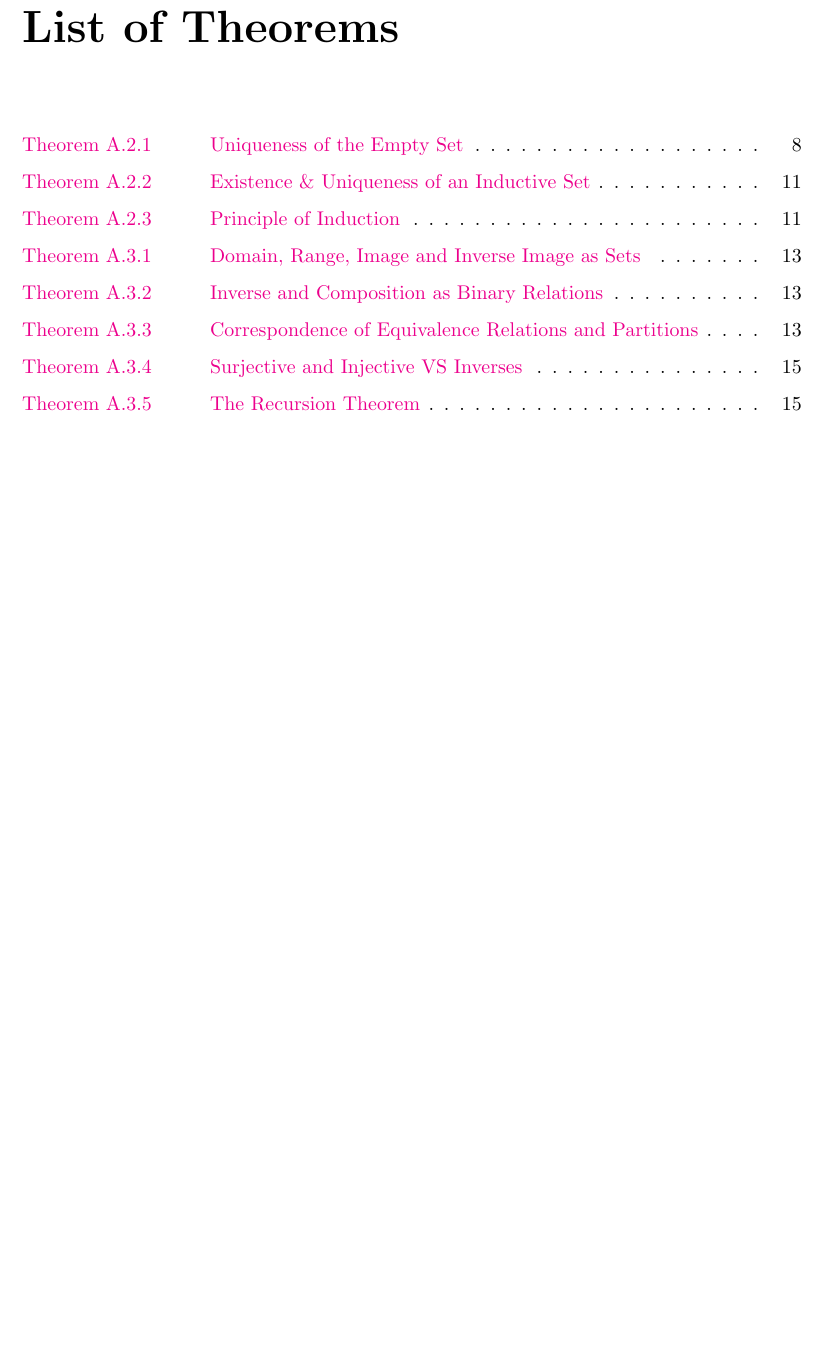
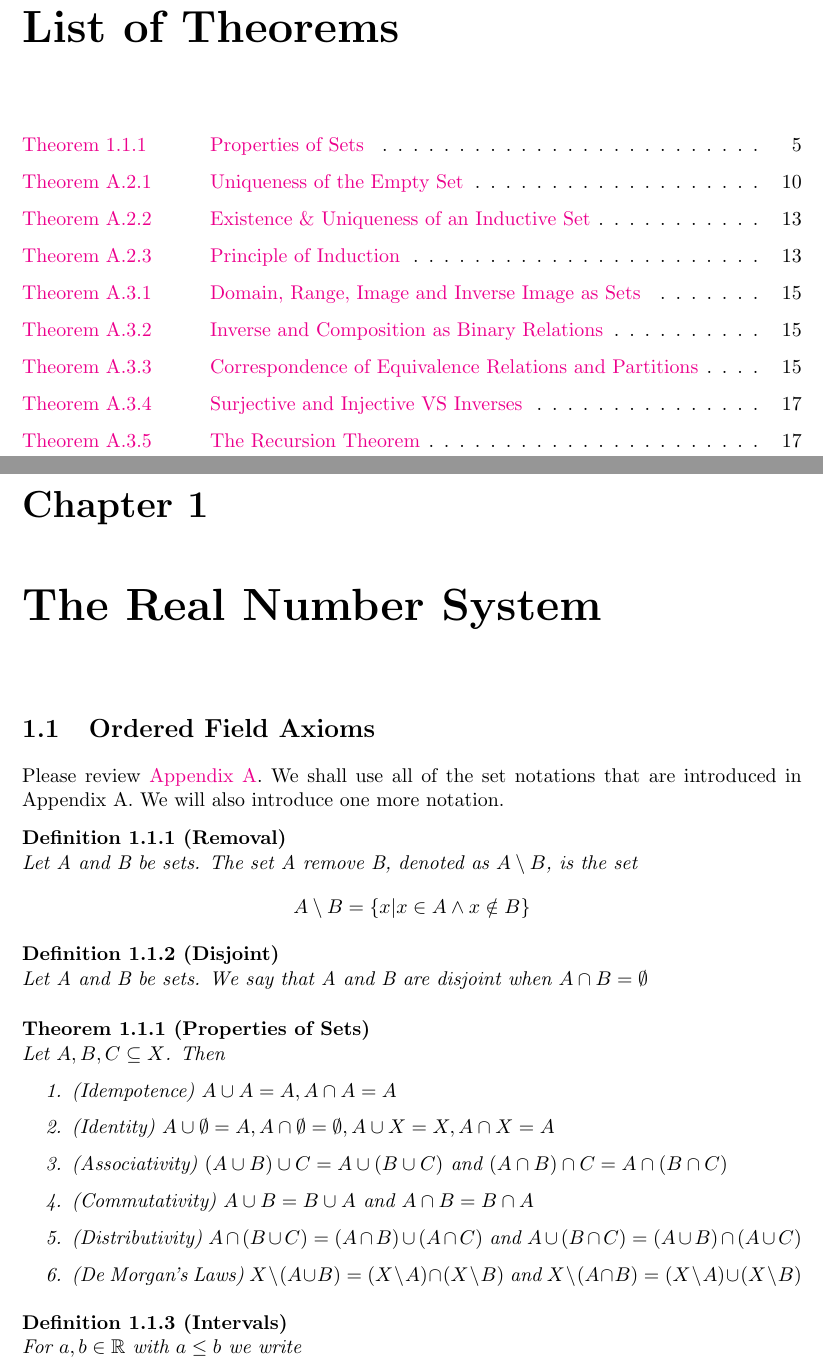
Before and after one commit to japorized/TeX_notes, a LaTeX thesis (PMATH333/pmath333_defns_thms.tex): part of page 5 of 18 before the commit and two parts of pages 5 and 6 of 20 after it, the two joined at a grey line, cut so that both start at the same text, the shorter picture padded with empty space. Compiled offline with pdfLaTeX.

Commit message:
PMATH333 Update 3

```diff
--- a/PMATH333/pmath333_defns_thms.tex
+++ b/PMATH333/pmath333_defns_thms.tex
@@ -89,3 +89,35 @@
 \theoremlisttype{allname}
 \listtheorems{lemma,thm,crly,propo}
 
+
+\chapter{The Real Number System}
+
+\section{Ordered Field Axioms}
+Please review \hyperref[apdxA]{Appendix A}. We shall use all of the set notations that are introduced in Appendix A. We will also introduce one more notation.
+
+\begin{defn}[Removal]
+	Let A and B be sets. The set A remove B, denoted as $A \setminus B$, is the set
+	\[
+		A \setminus B = \{ x | x \in A \land x \notin B \}
+	\]
+\end{defn}
+
+\begin{defn}[Disjoint]
+	Let A and B be sets. We say that A and B are disjoint when $A \cap B = \emptyset$
+\end{defn}
+
+\begin{thm}[Properties of Sets]
+	Let $A, B, C \subseteq X$. Then
+	\begin{enumerate}
+		\item (Idempotence) $A \cup A = A, A \cap A = A$
+		\item (Identity) $A \cup \emptyset = A, A \cap \emptyset = \emptyset, A \cup X = X, A \cap X = A$
+		\item (Associativity) $(A \cup B) \cup C = A \cup (B \cup C)$ and $(A \cap B) \cap C = A \cap (B \cap C)$
+		\item (Commutativity) $A \cup B = B \cup A$ and $A \cap B = B \cap A$
+		\item (Distributivity) $A \cap (B \cup C) = (A \cap B) \cup (A \cap C)$ and $A \cup (B \cap C) = (A \cup B) \cap (A \cup C)$
+		\item (De Morgan's Laws) $X \setminus (A \cup B) = (X \setminus A) \cap (X \setminus B)$ and $X \setminus (A \cap B) = (X \setminus A) \cup (X \setminus B)$
+	\end{enumerate}
+\end{thm}
+
+\begin{defn}[Intervals]
+	For $a, b \in \bb{R}$ with $a \leq b$ we write
+	\begin{center}
```
Also changed, not shown: PMATH333/pmath333_defns_thms.pdf, PMATH333/pmath333_defns_thms.tex (19 more changed lines).
